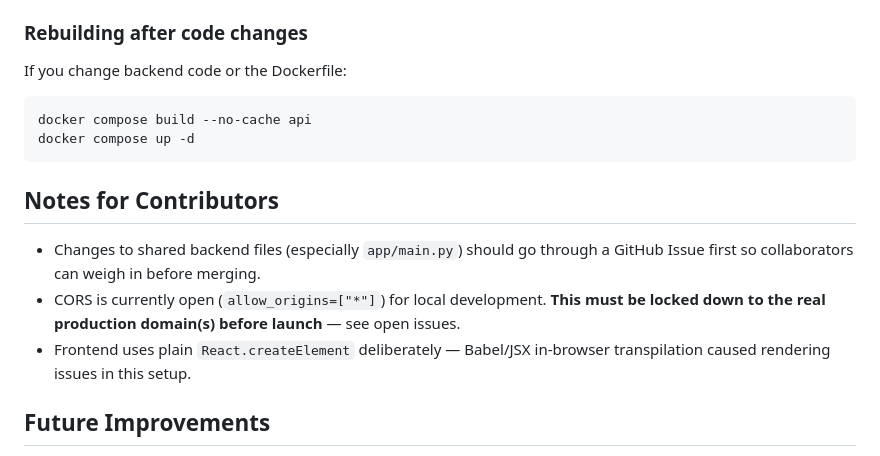
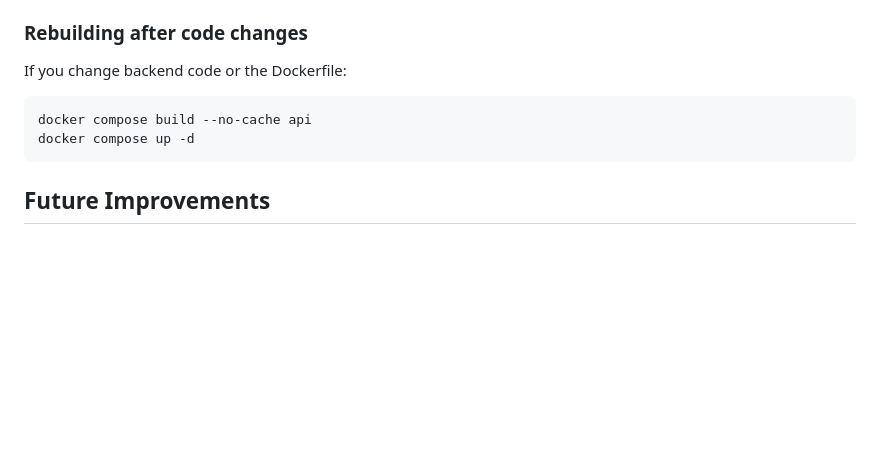
Before and after one commit to snoozypanda/digital-certificate-verification, a Markdown page: README.md, the part around the change. GitHub-like rendering; blank space fills up the shorter version.

````diff
--- a/README.md
+++ b/README.md
@@ -142,12 +142,6 @@ docker compose build --no-cache api
 docker compose up -d
 ```
 
-## Notes for Contributors
-
-- Changes to shared backend files (especially `app/main.py`) should go through a GitHub Issue first so collaborators can weigh in before merging.
-- CORS is currently open (`allow_origins=["*"]`) for local development. **This must be locked down to the real production domain(s) before launch** — see open issues.
-- Frontend uses plain `React.createElement` deliberately — Babel/JSX in-browser transpilation caused rendering issues in this setup.
-
 ## Future Improvements
 
 - Authentication and role-based access
````
